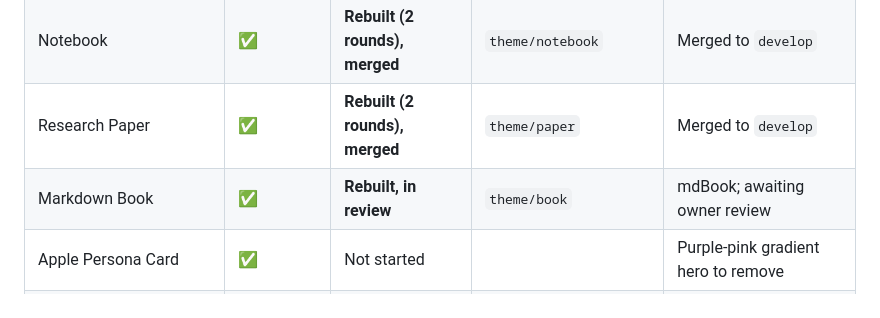
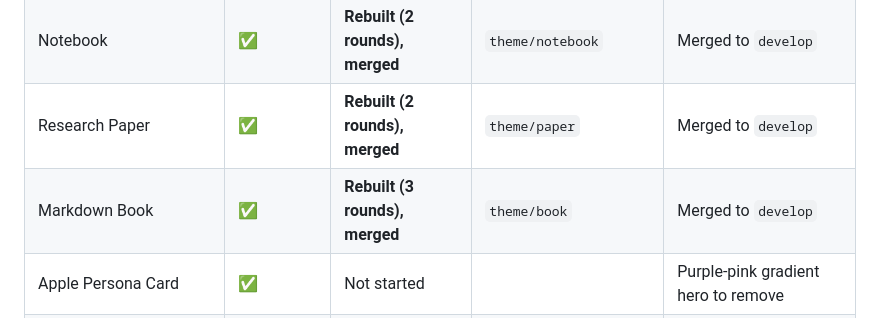
Before and after one commit to ashutosh486/ashutosh486.github.io, a Markdown page: docs/REDESIGN.md, the part around the change. GitHub-like rendering.

Commit message:
Tracker: Markdown Book merged
Co-Authored-By: Claude Opus 5.5 <noreply@anthropic.com>

```diff
--- a/docs/REDESIGN.md
+++ b/docs/REDESIGN.md
@@ -67,7 +67,7 @@ node tests/book.test.mjs       # desktop + 390px phone
 | Terminal | ✅ | **Rebuilt (5 rounds), merged** | `theme/terminal` | Merged to `develop` |
 | Notebook | ✅ | **Rebuilt (2 rounds), merged** | `theme/notebook` | Merged to `develop` |
 | Research Paper | ✅ | **Rebuilt (2 rounds), merged** | `theme/paper` | Merged to `develop` |
-| Markdown Book | ✅ | **Rebuilt, in review** | `theme/book` | mdBook; awaiting owner review |
+| Markdown Book | ✅ | **Rebuilt (3 rounds), merged** | `theme/book` | Merged to `develop` |
 | Apple Persona Card | ✅ | Not started | | Purple-pink gradient hero to remove |
 | Sci-Fi Console | ✅ | Not started | | Dense; everything is cyan |
 | Neural, API, Prompt, Git Diff, JSON, Training | ❌ | Parked | | Training needs Chart.js, which isn't loaded |
```
